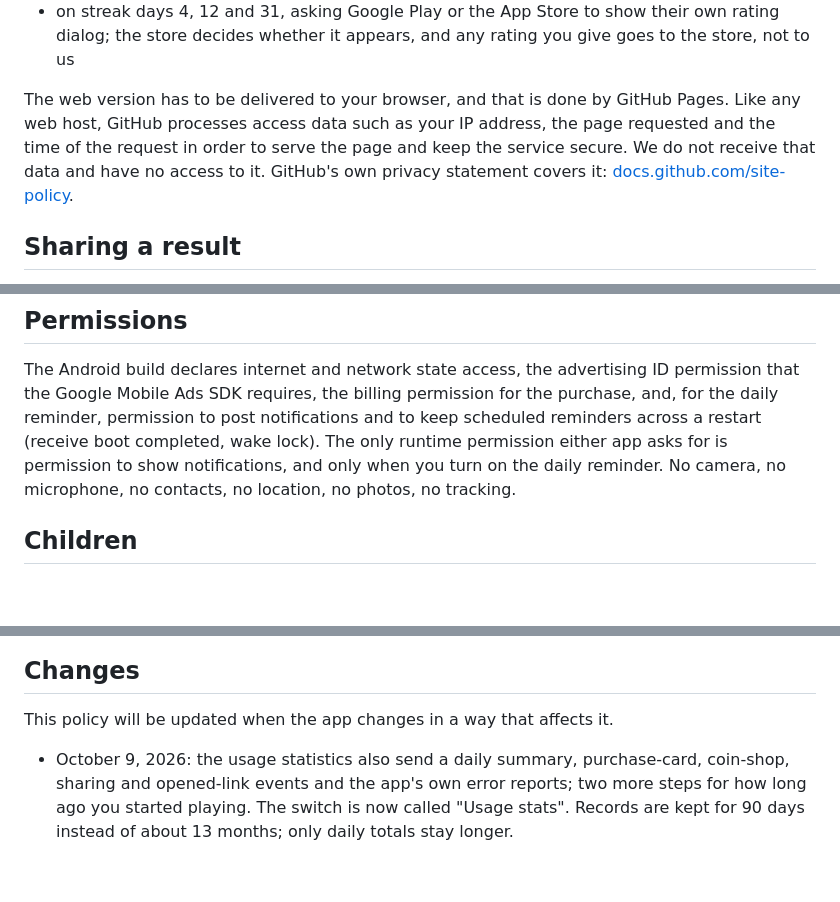
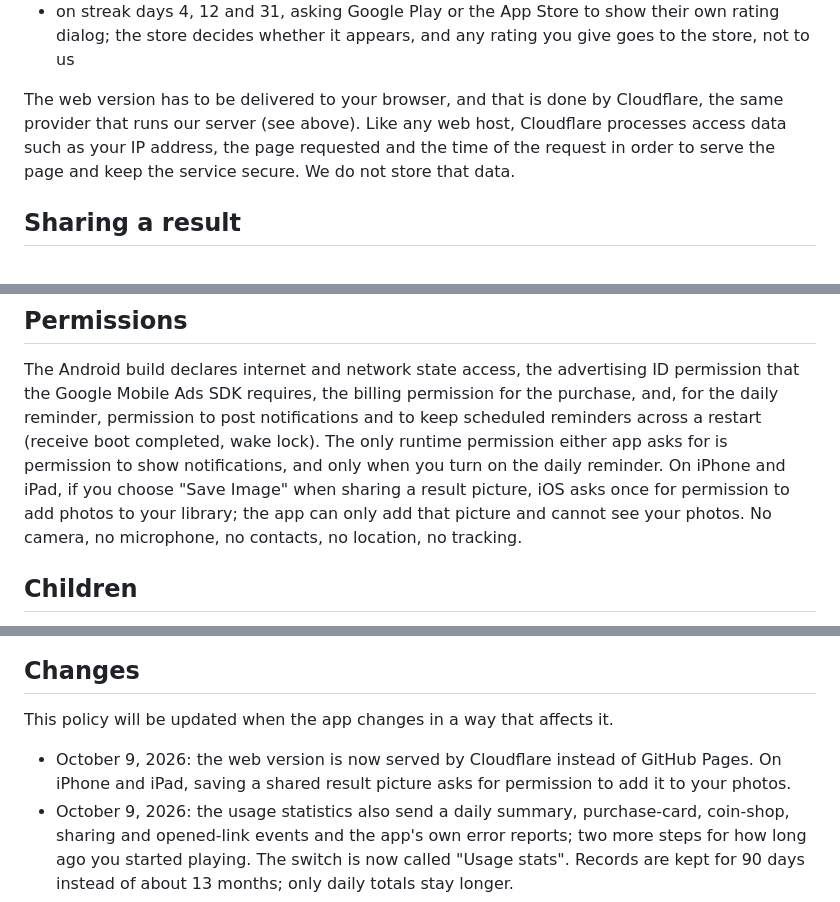
Before and after one commit to Vexury/vexury.github.io, a Markdown page: src/puzzle-hustle-privacy.md, 3 parts joined by grey strips. Rendered like a GitHub page; blank space fills up the shorter version.

Commit message:
Puzzle Hustle privacy: web served by Cloudflare, iOS photo permission
The web version moved from GitHub Pages to Cloudflare on 2026-10-09.
Saving a shared result picture on iOS asks for add-only photo access,
so the permissions section no longer says "no photos".

Implemented with assistance from Claude Opus 5.5.

```diff
--- a/src/puzzle-hustle-privacy.md
+++ b/src/puzzle-hustle-privacy.md
@@ -286,11 +286,10 @@ It reaches the internet for these things, and only these:
 - on streak days 4, 12 and 31, asking Google Play or the App Store to show their own rating
   dialog; the store decides whether it appears, and any rating you give goes to the store, not to us
 
-The web version has to be delivered to your browser, and that is done by GitHub Pages. Like any
-web host, GitHub processes access data such as your IP address, the page requested and the time of
-the request in order to serve the page and keep the service secure. We do not receive that data
-and have no access to it. GitHub's own privacy statement covers it:
-[docs.github.com/site-policy](https://docs.github.com/en/site-policy/privacy-policies/github-general-privacy-statement).
+The web version has to be delivered to your browser, and that is done by Cloudflare, the same
+provider that runs our server (see above). Like any web host, Cloudflare processes access data such
+as your IP address, the page requested and the time of the request in order to serve the page and
+keep the service secure. We do not store that data.
 
 ## Sharing a result
 
@@ -312,8 +311,10 @@ The Android build declares internet and network state access, the advertising ID
 the Google Mobile Ads SDK requires, the billing permission for the purchase, and, for the daily
 reminder, permission to post notifications and to keep scheduled reminders across a restart
 (receive boot completed, wake lock). The only runtime permission either app asks for is permission
-to show notifications, and only when you turn on the daily reminder. No camera, no microphone, no
-contacts, no location, no photos, no tracking.
+to show notifications, and only when you turn on the daily reminder. On iPhone and iPad, if you
+choose "Save Image" when sharing a result picture, iOS asks once for permission to add photos to
+your library; the app can only add that picture and cannot see your photos. No camera, no
+microphone, no contacts, no location, no tracking.
 
 ## Children
 
@@ -345,6 +346,8 @@ Questions go to vexury.dev@gmail.com and get an answer.
 
 This policy will be updated when the app changes in a way that affects it.
 
+- October 9, 2026: the web version is now served by Cloudflare instead of GitHub Pages. On iPhone
+  and iPad, saving a shared result picture asks for permission to add it to your photos.
 - October 9, 2026: the usage statistics also send a daily summary, purchase-card, coin-shop, sharing
   and opened-link events and the app's own error reports; two more steps for how long ago you
   started playing. The switch is now called "Usage stats". Records are kept for 90 days instead of
```
